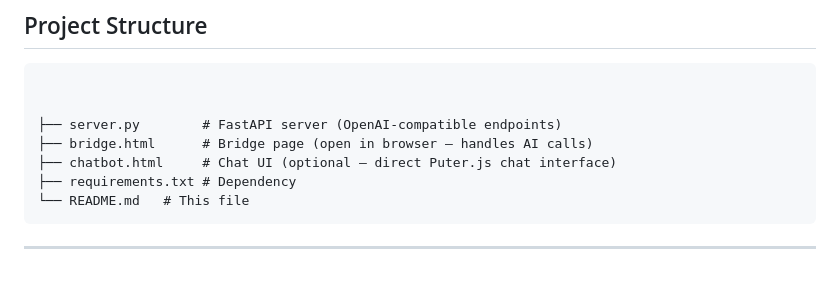
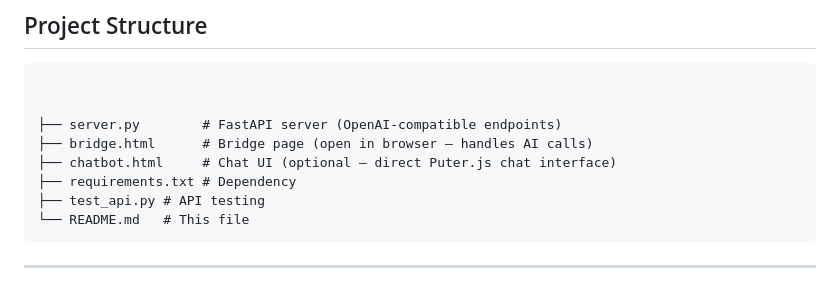
Before and after one commit to Mr-DS-ML-85/PuterAI-Gateway, a Markdown page: README.md, the part around the change. Rendered like a GitHub page.

````diff
--- a/README.md
+++ b/README.md
@@ -147,6 +147,7 @@ for chunk in stream:
 ├── bridge.html      # Bridge page (open in browser — handles AI calls)
 ├── chatbot.html     # Chat UI (optional — direct Puter.js chat interface)
 ├── requirements.txt # Dependency
+├── test_api.py # API testing
 └── README.md   # This file
 ```
 
````
